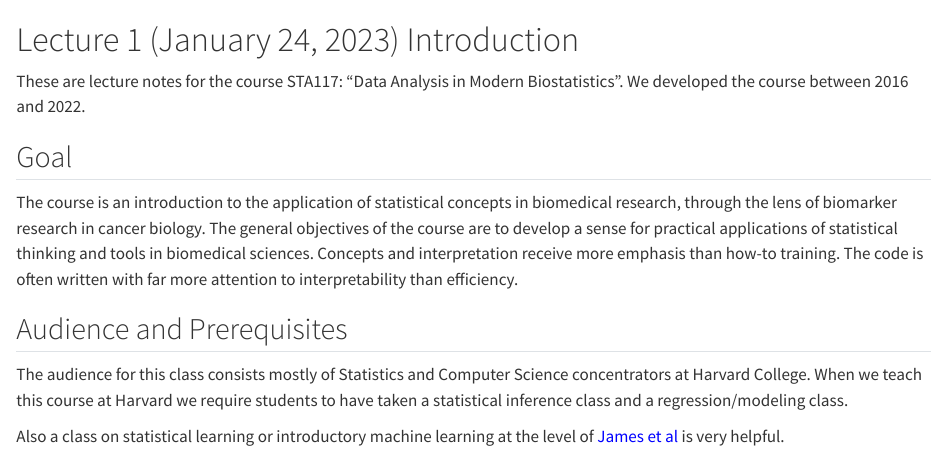
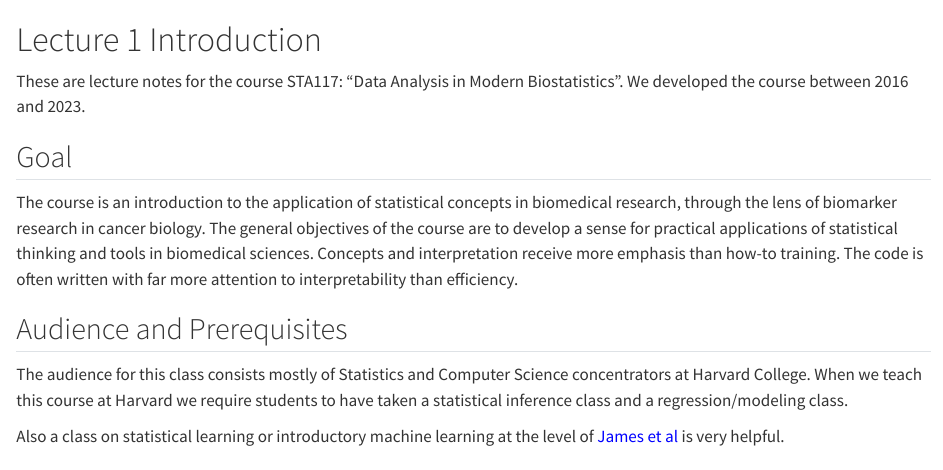
Before and after one commit to ahmadazim/STAT117, a Quarto document (L1-intro.qmd): the page in a window 1100 px wide, from its top. Rendered offline with R 4.5, knitr and Pandoc in place of Quarto, with nearby package versions.

Commit message:
fixed a couple of typos in L1

```diff
--- a/L1-intro.qmd
+++ b/L1-intro.qmd
@@ -1,8 +1,8 @@
 {{< pagebreak >}}
 
-# Lecture 1 (January 24, 2023) Introduction
+# Lecture 1 Introduction
 
-These are lecture notes for the course STA117: "Data Analysis in Modern Biostatistics". We developed the course between 2016 and 2022.
+These are lecture notes for the course STA117: "Data Analysis in Modern Biostatistics". We developed the course between 2016 and 2023.
 
 ## Goal
 
```
Also changed, not shown: L1-intro.qmd (6 more changed lines).
